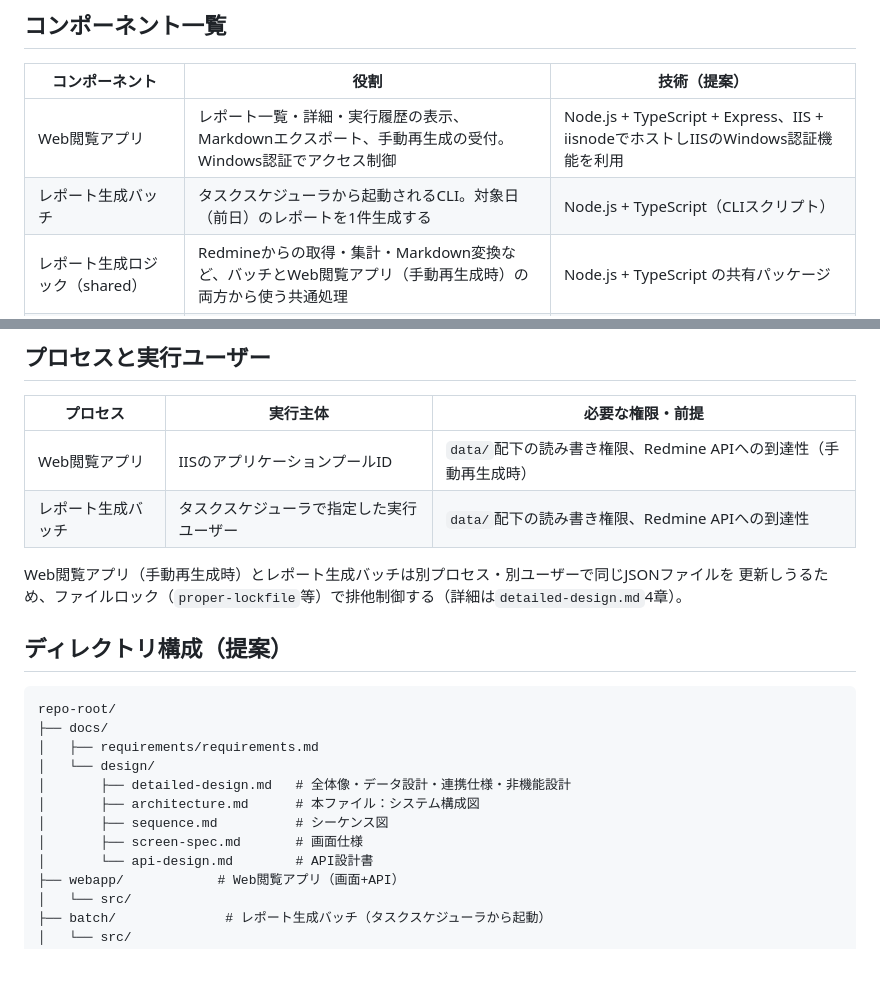
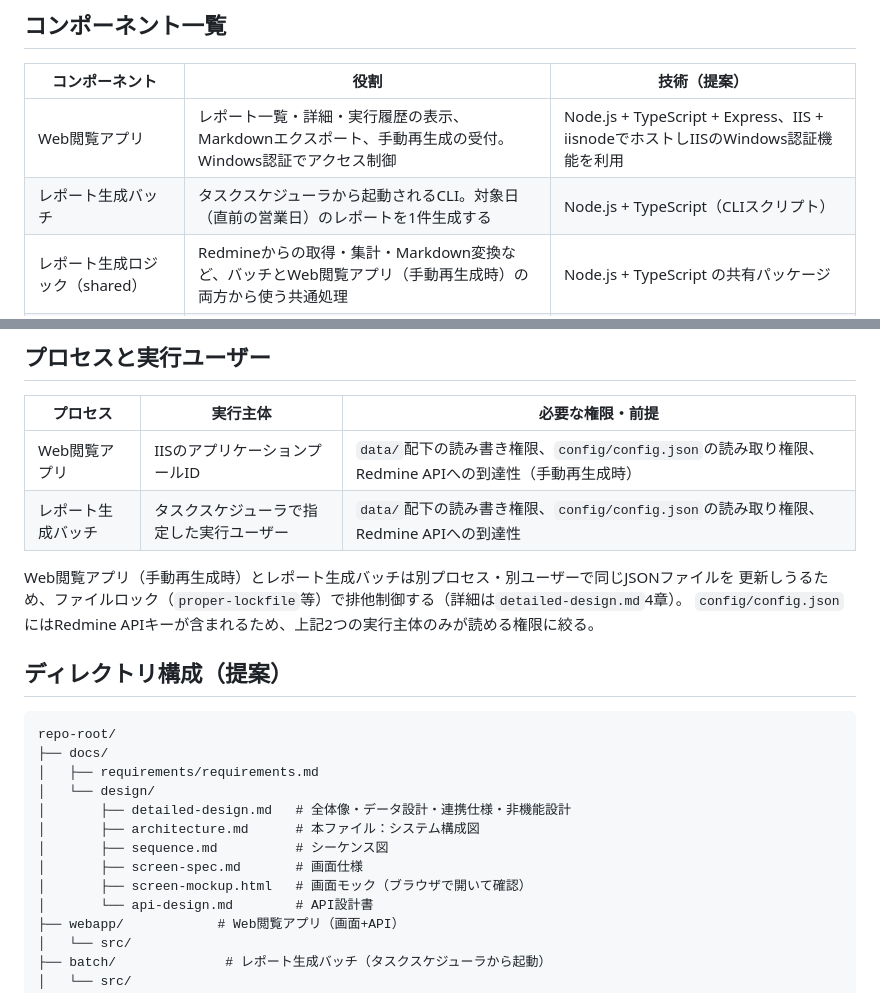
Before and after one commit to theta1211/Redmine-pm-report, a Markdown page: docs/design/architecture.md, 2 parts joined by grey strips. GitHub-like rendering; blank space fills up the shorter version.

Commit message:
docs: 権限表にconfig.jsonの読み取り権限を追記、モックをディレクトリ構成に追加

````diff
--- a/docs/design/architecture.md
+++ b/docs/design/architecture.md
@@ -37,7 +37,7 @@ flowchart LR
 | コンポーネント | 役割 | 技術（提案） |
 |---|---|---|
 | Web閲覧アプリ | レポート一覧・詳細・実行履歴の表示、Markdownエクスポート、手動再生成の受付。Windows認証でアクセス制御 | Node.js + TypeScript + Express、IIS + iisnodeでホストしIISのWindows認証機能を利用 |
-| レポート生成バッチ | タスクスケジューラから起動されるCLI。対象日（前日）のレポートを1件生成する | Node.js + TypeScript（CLIスクリプト） |
+| レポート生成バッチ | タスクスケジューラから起動されるCLI。対象日（直前の営業日）のレポートを1件生成する | Node.js + TypeScript（CLIスクリプト） |
 | レポート生成ロジック（shared） | Redmineからの取得・集計・Markdown変換など、バッチとWeb閲覧アプリ（手動再生成時）の両方から使う共通処理 | Node.js + TypeScript の共有パッケージ |
 | データ（JSONファイル） | レポート・実行履歴の永続化。DBは使用しない | `reports/{対象日}.json` / `run-history.json`（詳細は`detailed-design.md`） |
 | Redmine | チケット・作業時間・更新履歴の取得元（既存システム） | REST API（APIキー認証） |
@@ -46,11 +46,12 @@ flowchart LR
 ## プロセスと実行ユーザー
 | プロセス | 実行主体 | 必要な権限・前提 |
 |---|---|---|
-| Web閲覧アプリ | IISのアプリケーションプールID | `data/`配下の読み書き権限、Redmine APIへの到達性（手動再生成時） |
-| レポート生成バッチ | タスクスケジューラで指定した実行ユーザー | `data/`配下の読み書き権限、Redmine APIへの到達性 |
+| Web閲覧アプリ | IISのアプリケーションプールID | `data/`配下の読み書き権限、`config/config.json`の読み取り権限、Redmine APIへの到達性（手動再生成時） |
+| レポート生成バッチ | タスクスケジューラで指定した実行ユーザー | `data/`配下の読み書き権限、`config/config.json`の読み取り権限、Redmine APIへの到達性 |
 
 Web閲覧アプリ（手動再生成時）とレポート生成バッチは別プロセス・別ユーザーで同じJSONファイルを
 更新しうるため、ファイルロック（`proper-lockfile`等）で排他制御する（詳細は`detailed-design.md`4章）。
+`config/config.json`にはRedmine APIキーが含まれるため、上記2つの実行主体のみが読める権限に絞る。
 
 ## ディレクトリ構成（提案）
 ```
@@ -62,6 +63,7 @@ repo-root/
 │       ├── architecture.md      # 本ファイル：システム構成図
 │       ├── sequence.md          # シーケンス図
 │       ├── screen-spec.md       # 画面仕様
+│       ├── screen-mockup.html   # 画面モック（ブラウザで開いて確認）
 │       └── api-design.md        # API設計書
 ├── webapp/            # Web閲覧アプリ（画面+API）
 │   └── src/
````
